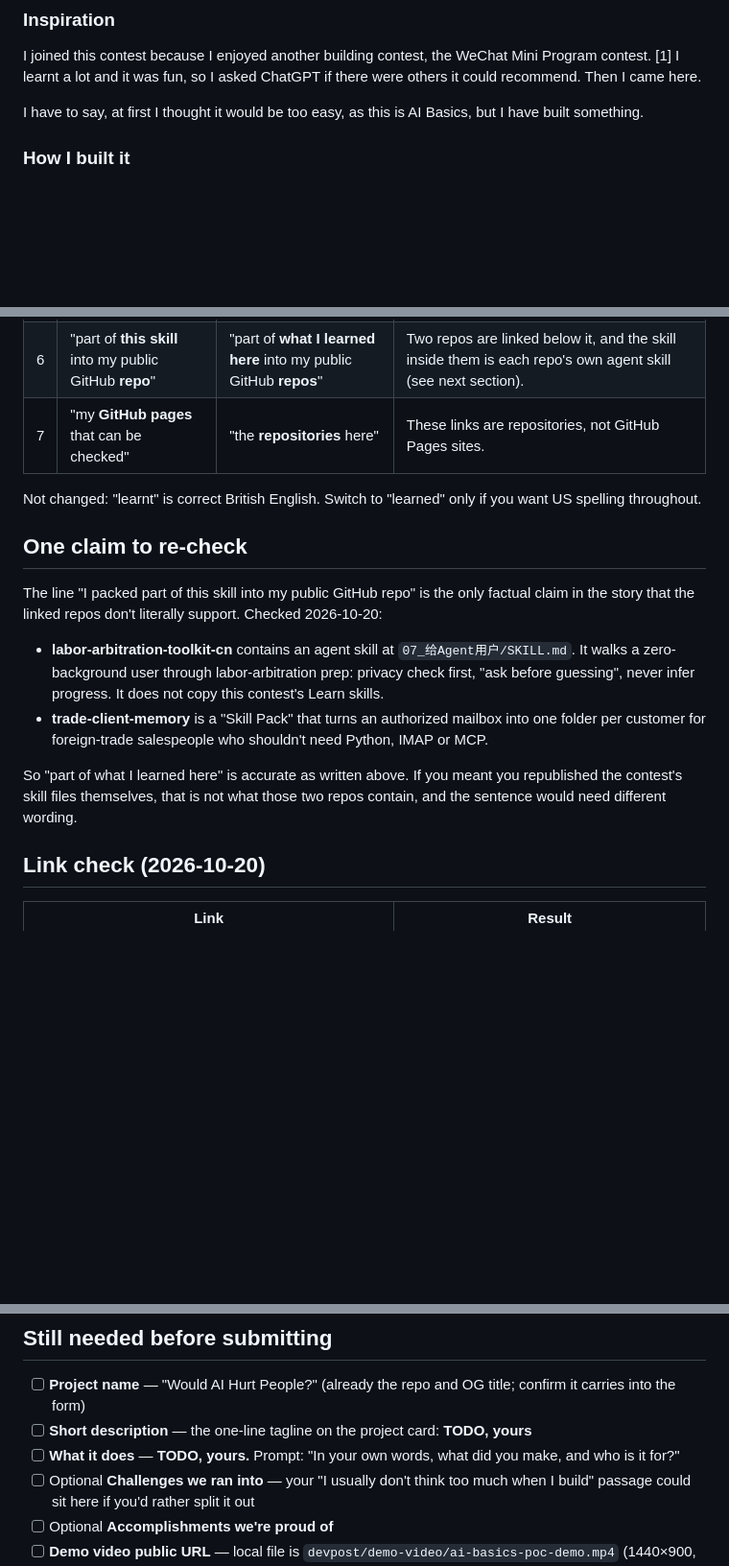
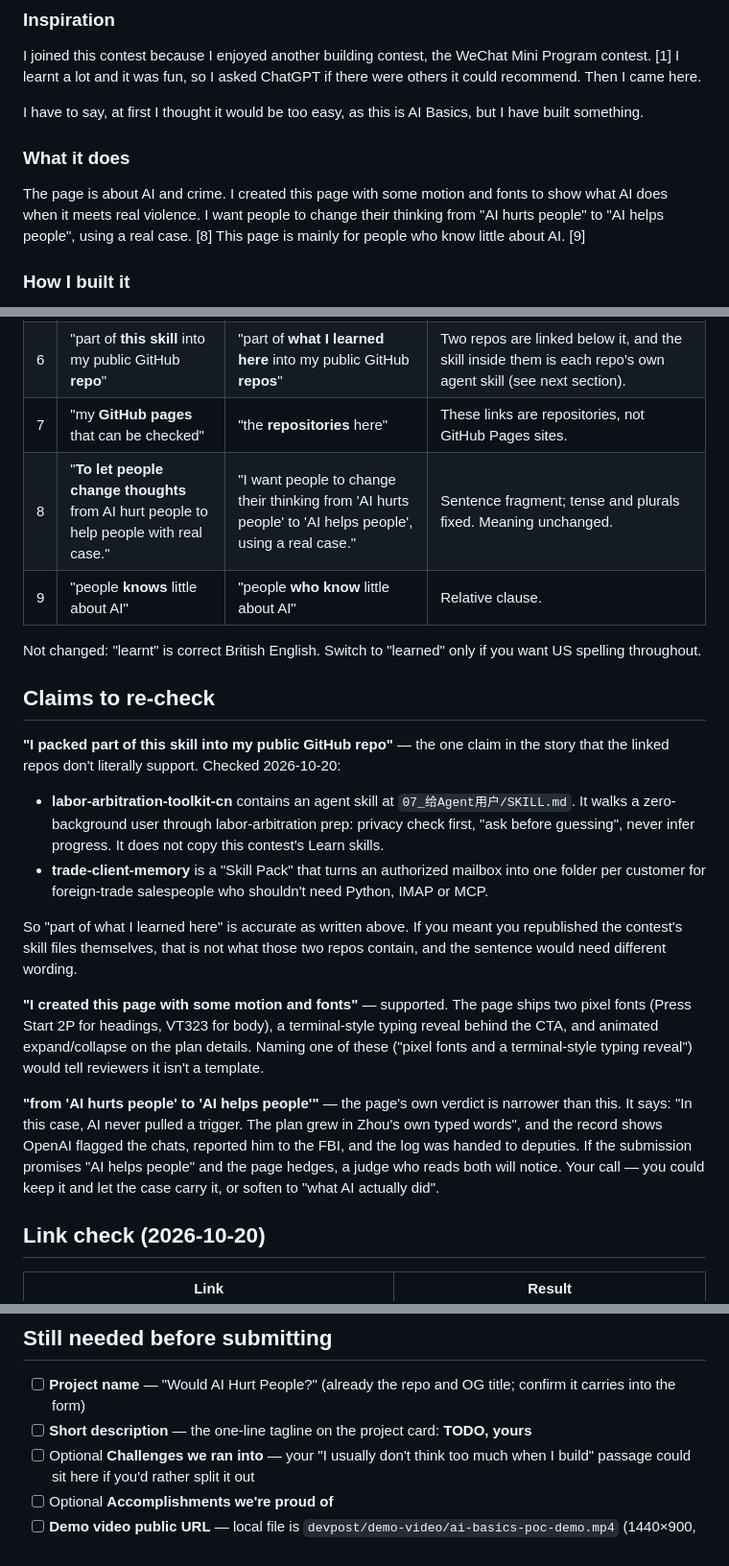
Before and after one commit to quaner1234-cmd/ai-basics-poc, a Markdown page: devpost/submission.md, 3 parts joined by grey strips. Shown at 96% size. Drawn GitHub-style; blank space fills up the shorter version.

Commit message:
Add learner-written What it does section to submission copy
- Learner's own paragraph placed under What it does; two grammar fixes (#8, #9)
- Note that the motion/fonts claim is supported by the shipped UI
- Flag the gap between 'AI helps people' and the page's narrower verdict
- Drop What it does from the remaining-fields checklist

Agent: OpenCode
Task: Devpost submission copy assembly
Session: unavailable

```diff
--- a/devpost/submission.md
+++ b/devpost/submission.md
@@ -14,6 +14,10 @@ Your copy (2026-10-20), arranged into the standard Devpost story fields. Only sp
 I joined this contest because I enjoyed another building contest, the WeChat Mini Program contest. [1] I learnt a lot and it was fun, so I asked ChatGPT if there were others it could recommend. Then I came here.
 
 I have to say, at first I thought it would be too easy, as this is AI Basics, but I have built something.
+
+### What it does
+
+The page is about AI and crime. I created this page with some motion and fonts to show what AI does when it meets real violence. I want people to change their thinking from "AI hurts people" to "AI helps people", using a real case. [8] This page is mainly for people who know little about AI. [9]
 
 ### How I built it
 
@@ -43,17 +47,23 @@ Anyway, I am really happy that I decided to join this. Thanks a lot.
 | 5 | "I **just thought of** this contest" | "this contest **came to mind**" | "just thought of" is ambiguous between "only thought of" and "remembered". |
 | 6 | "part of **this skill** into my public GitHub **repo**" | "part of **what I learned here** into my public GitHub **repos**" | Two repos are linked below it, and the skill inside them is each repo's own agent skill (see next section). |
 | 7 | "my **GitHub pages** that can be checked" | "the **repositories** here" | These links are repositories, not GitHub Pages sites. |
+| 8 | "**To let people change thoughts** from AI hurt people to help people with real case." | "I want people to change their thinking from 'AI hurts people' to 'AI helps people', using a real case." | Sentence fragment; tense and plurals fixed. Meaning unchanged. |
+| 9 | "people **knows** little about AI" | "people **who know** little about AI" | Relative clause. |
 
 Not changed: "learnt" is correct British English. Switch to "learned" only if you want US spelling throughout.
 
-## One claim to re-check
+## Claims to re-check
 
-The line "I packed part of this skill into my public GitHub repo" is the only factual claim in the story that the linked repos don't literally support. Checked 2026-10-20:
+**"I packed part of this skill into my public GitHub repo"** — the one claim in the story that the linked repos don't literally support. Checked 2026-10-20:
 
 - **labor-arbitration-toolkit-cn** contains an agent skill at `07_给Agent用户/SKILL.md`. It walks a zero-background user through labor-arbitration prep: privacy check first, "ask before guessing", never infer progress. It does not copy this contest's Learn skills.
 - **trade-client-memory** is a "Skill Pack" that turns an authorized mailbox into one folder per customer for foreign-trade salespeople who shouldn't need Python, IMAP or MCP.
 
 So "part of what I learned here" is accurate as written above. If you meant you republished the contest's skill files themselves, that is not what those two repos contain, and the sentence would need different wording.
+
+**"I created this page with some motion and fonts"** — supported. The page ships two pixel fonts (Press Start 2P for headings, VT323 for body), a terminal-style typing reveal behind the CTA, and animated expand/collapse on the plan details. Naming one of these ("pixel fonts and a terminal-style typing reveal") would tell reviewers it isn't a template.
+
+**"from 'AI hurts people' to 'AI helps people'"** — the page's own verdict is narrower than this. It says: "In this case, AI never pulled a trigger. The plan grew in Zhou's own typed words", and the record shows OpenAI flagged the chats, reported him to the FBI, and the log was handed to deputies. If the submission promises "AI helps people" and the page hedges, a judge who reads both will notice. Your call — you could keep it and let the case carry it, or soften to "what AI actually did".
 
 ## Link check (2026-10-20)
 
@@ -69,7 +79,6 @@ So "part of what I learned here" is accurate as written above. If you meant you
 
 - [ ] **Project name** — "Would AI Hurt People?" (already the repo and OG title; confirm it carries into the form)
 - [ ] **Short description** — the one-line tagline on the project card: **TODO, yours**
-- [ ] **What it does** — **TODO, yours.** Prompt: "In your own words, what did you make, and who is it for?"
 - [ ] Optional **Challenges we ran into** — your "I usually don't think too much when I build" passage could sit here if you'd rather split it out
 - [ ] Optional **Accomplishments we're proud of**
 - [ ] **Demo video public URL** — local file is `devpost/demo-video/ai-basics-poc-demo.mp4` (1440×900, 1.8 MB); it must be watchable without a login
```
